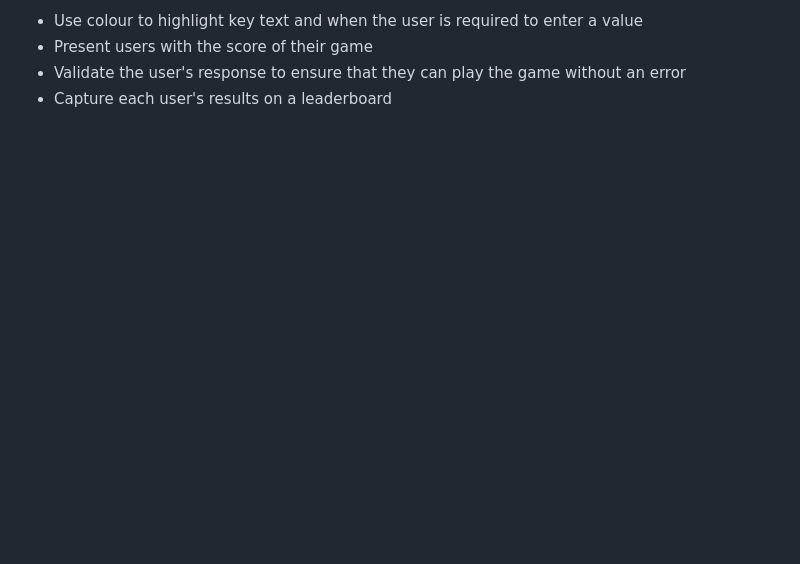
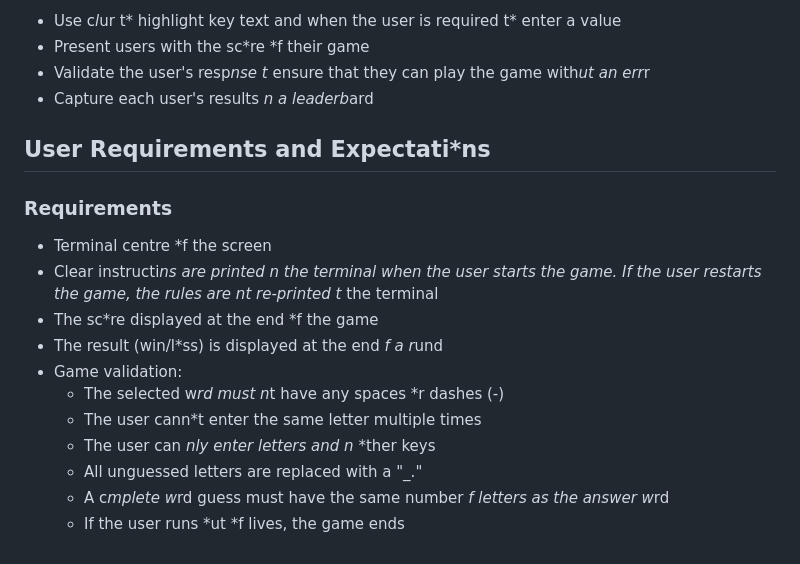
Before and after one commit to Oran-123/Hangman, a Markdown page: README.md, the part around the change printed below. Rendered like a GitHub page; blank space fills up the shorter version.

```diff
--- a/README.md
+++ b/README.md
@@ -74,5 +74,21 @@ This Project will be a text-based python game where the user guesses the letters
 
-* Use colour to highlight key text and when the user is required to enter a value
-* Present users with the score of their game
-* Validate the user's response to ensure that they can play the game without an error
-* Capture each user's results on a leaderboard
+* Use c*l*ur t* highlight key text and when the user is required t* enter a value
+* Present users with the sc*re *f their game
+* Validate the user's resp*nse t* ensure that they can play the game with*ut an err*r
+* Capture each user's results *n a leaderb*ard
+
+## User Requirements and Expectati*ns
+
+### Requirements
+
+* Terminal centre *f the screen
+* Clear instructi*ns are printed *n the terminal when the user starts the game. If the user restarts the game, the rules are n*t re-printed t* the terminal
+* The sc*re displayed at the end *f the game
+* The result (win/l*ss) is displayed at the end *f a r*und
+* Game validation:
+    * The selected w*rd must n*t have any spaces *r dashes (-)
+    * The user cann*t enter the same letter multiple times
+    * The user can *nly enter letters and n* *ther keys
+    * All unguessed letters are replaced with a "_."
+    * A c*mplete w*rd guess must have the same number *f letters as the answer w*rd
+    * If the user runs *ut *f lives, the game ends
```
Also changed, not shown: other parts of README.md (+46 -46 lines).
